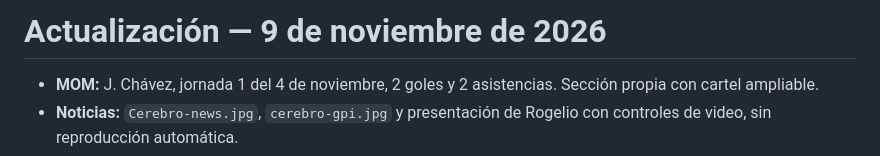
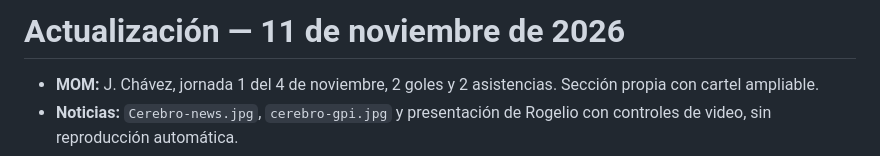
Before and after one commit to Anghecrazy010/Fundacion-Mac-website-ofc, a Markdown page: README.md, the part around the change. GitHub-like rendering.

```diff
--- a/README.md
+++ b/README.md
@@ -1,4 +1,4 @@
-# Actualización — 9 de noviembre de 2026
+# Actualización — 11 de noviembre de 2026
 
 - **MOM:** J. Chávez, jornada 1 del 4 de noviembre, 2 goles y 2 asistencias. Sección propia con cartel ampliable.
 - **Noticias:** `Cerebro-news.jpg`, `cerebro-gpi.jpg` y presentación de Rogelio con controles de video, sin reproducción automática.
```
